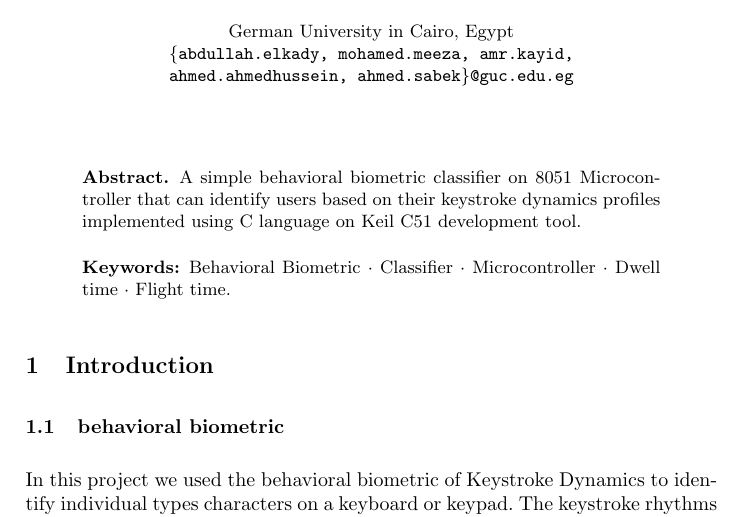
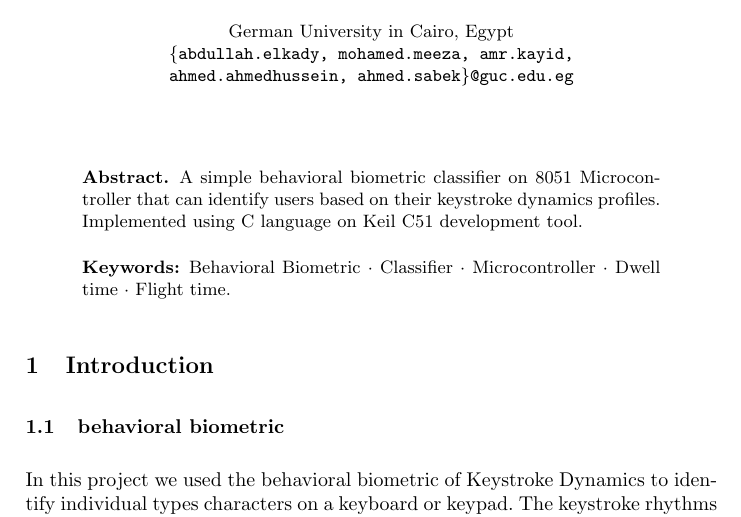
Before and after one commit to AbdullahKady/behavioral-biometric-classifier, a LaTeX paper (report.tex): part of page 1 of 6, cut so that both start at the same text. Compiled offline with pdfLaTeX.

Commit message:
Update report.tex
Co-Authored-By: AmrMKayid <amrkayid2027@gmail.com>

```diff
--- a/report.tex
+++ b/report.tex
@@ -48,7 +48,7 @@ ahmed.ahmedhussein, ahmed.sabek\}@guc.edu.eg}}
 
 
 \begin{abstract}
-A simple behavioral biometric classifier on 8051 Microcontroller that can identify users based on their keystroke dynamics profiles implemented using C language on Keil C51 development tool.
+A simple behavioral biometric classifier on 8051 Microcontroller that can identify users based on their keystroke dynamics profiles. Implemented using C language on Keil C51 development tool.
 
 \keywords{Behavioral Biometric  \and Classifier \and Microcontroller \and Dwell time \and Flight time.}
 \end{abstract}
```
